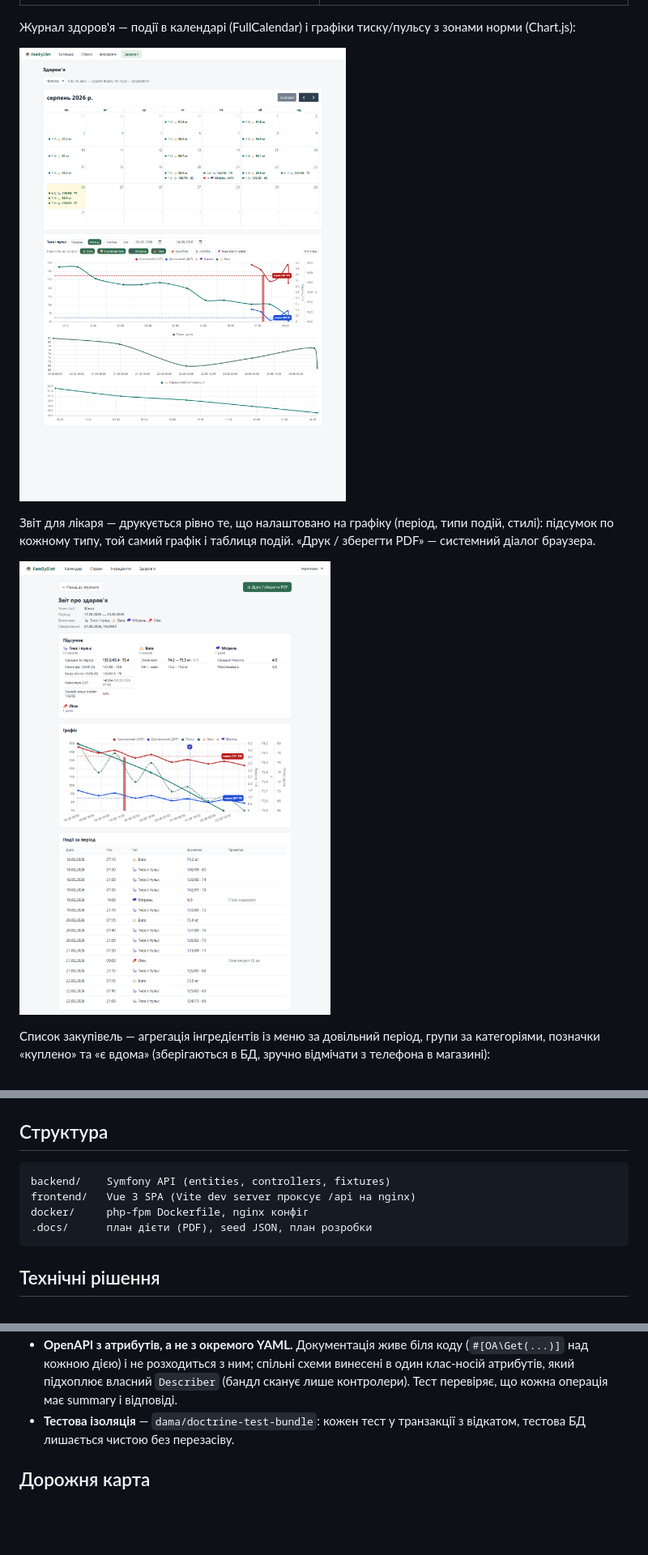
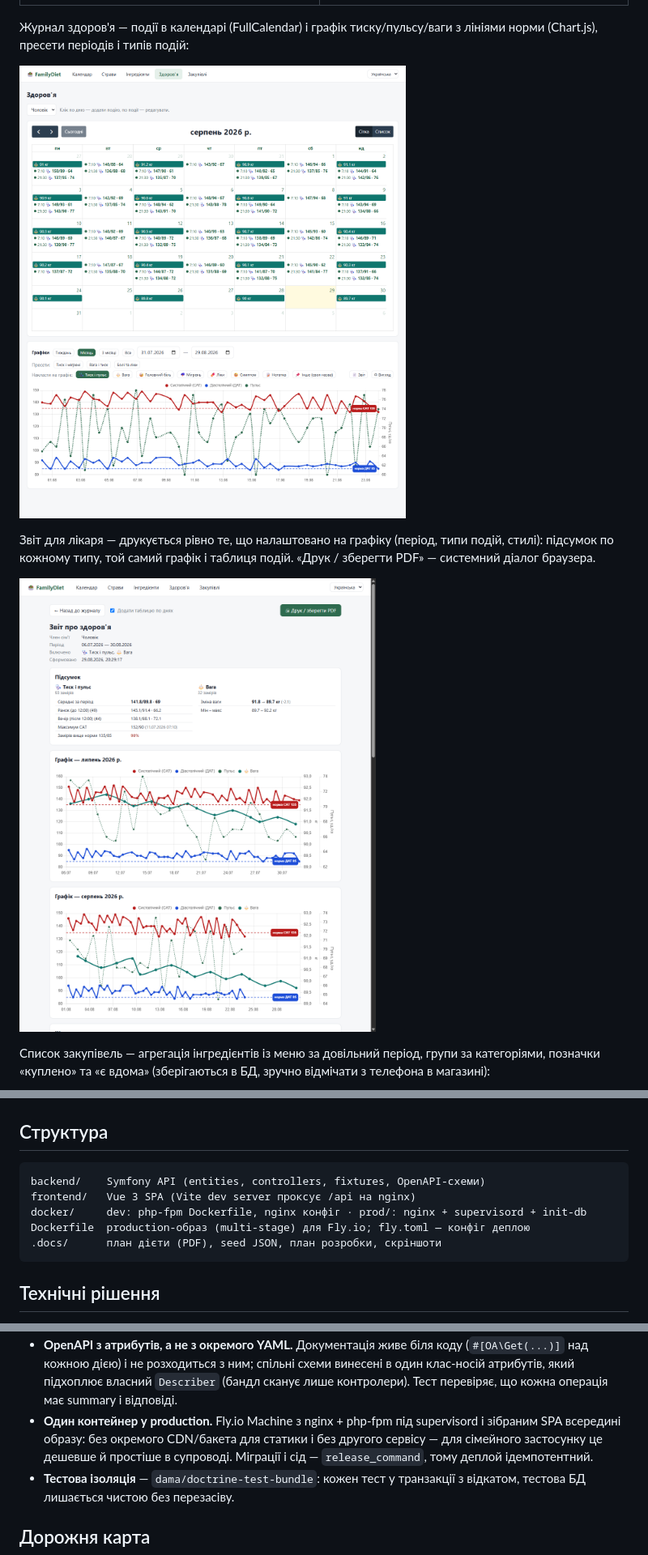
Before and after one commit to YlikScherbak/FamilyDiet, a Markdown page: README.md, 3 parts joined by grey strips. Shown at 81% size. Rendered like a GitHub page; pictures changed too: .docs/screenshots/health.png, .docs/screenshots/report.png; blank space fills up the shorter version.

````diff
--- a/README.md
+++ b/README.md
@@ -103,7 +104,7 @@ fly deploy
 | --- | --- |
 | ![Страви](.docs/screenshots/dishes.png) | ![Інгредієнти](.docs/screenshots/ingredients.png) |
 
-Журнал здоров'я — події в календарі (FullCalendar) і графіки тиску/пульсу з зонами норми (Chart.js):
+Журнал здоров'я — події в календарі (FullCalendar) і графік тиску/пульсу/ваги з лініями норми (Chart.js), пресети періодів і типів подій:
 
 ![Здоров'я](.docs/screenshots/health.png)
 
@@ -164,10 +171,11 @@ fly deploy
 ## Структура
 
 ```
-backend/    Symfony API (entities, controllers, fixtures)
+backend/    Symfony API (entities, controllers, fixtures, OpenAPI-схеми)
 frontend/   Vue 3 SPA (Vite dev server проксує /api на nginx)
-docker/     php-fpm Dockerfile, nginx конфіг
-.docs/      план дієти (PDF), seed JSON, план розробки
+docker/     dev: php-fpm Dockerfile, nginx конфіг · prod/: nginx + supervisord + init-db
+Dockerfile  production-образ (multi-stage) для Fly.io; fly.toml — конфіг деплою
+.docs/      план дієти (PDF), seed JSON, план розробки, скріншоти
 ```
 
 ## Технічні рішення
@@ -206,6 +214,10 @@ docker/     php-fpm Dockerfile, nginx конфіг
   винесені в один клас-носій атрибутів, який підхоплює власний `Describer`
   (бандл сканує лише контролери). Тест перевіряє, що кожна операція має summary
   і відповіді.
+- **Один контейнер у production.** Fly.io Machine з nginx + php-fpm під supervisord
+  і зібраним SPA всередині образу: без окремого CDN/бакета для статики і без
+  другого сервісу — для сімейного застосунку це дешевше й простіше в супроводі.
+  Міграції і сід — `release_command`, тому деплой ідемпотентний.
 - **Тестова ізоляція** — `dama/doctrine-test-bundle`: кожен тест у транзакції
   з відкатом, тестова БД лишається чистою без перезасіву.
 
````
Also changed, not shown: other parts of README.md (+8 -1 lines), .docs/screenshots/mobile-health.png (added), .docs/screenshots/mobile-shopping.png (added), 1 other file.
